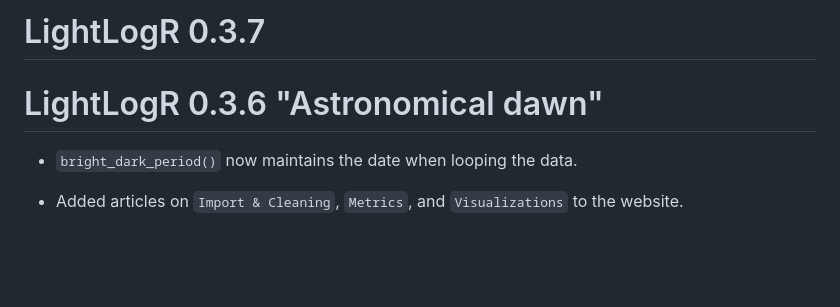
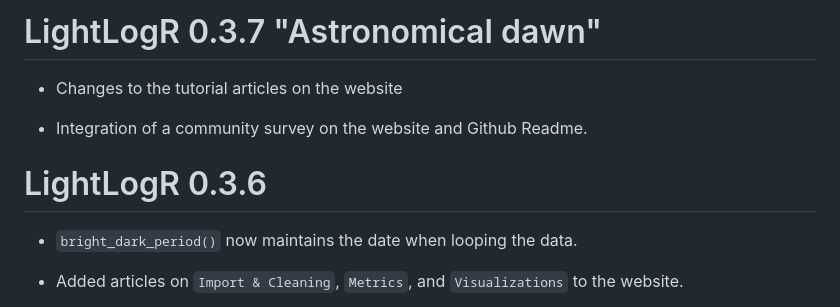
Before and after one commit to tscnlab/LightLogR, a Markdown page: NEWS.md, the part around the change. GitHub-like rendering; blank space fills up the shorter version.

```diff
--- a/NEWS.md
+++ b/NEWS.md
@@ -1,6 +1,10 @@
-# LightLogR 0.3.7
+# LightLogR 0.3.7 "Astronomical dawn"
 
-# LightLogR 0.3.6 "Astronomical dawn"
+* Changes to the tutorial articles on the website
+
+* Integration of a community survey on the website and Github Readme.
+
+# LightLogR 0.3.6
 
 * `bright_dark_period()` now maintains the date when looping the data.
 
```
Also changed, not shown: README.md (+12 -5 lines), man/figures/README-unnamed-chunk-4-1.png, man/figures/README-unnamed-chunk-5-1.png, man/figures/README-unnamed-chunk-6-1.png, man/figures/README-unnamed-chunk-8-1.png, 5 other files.
